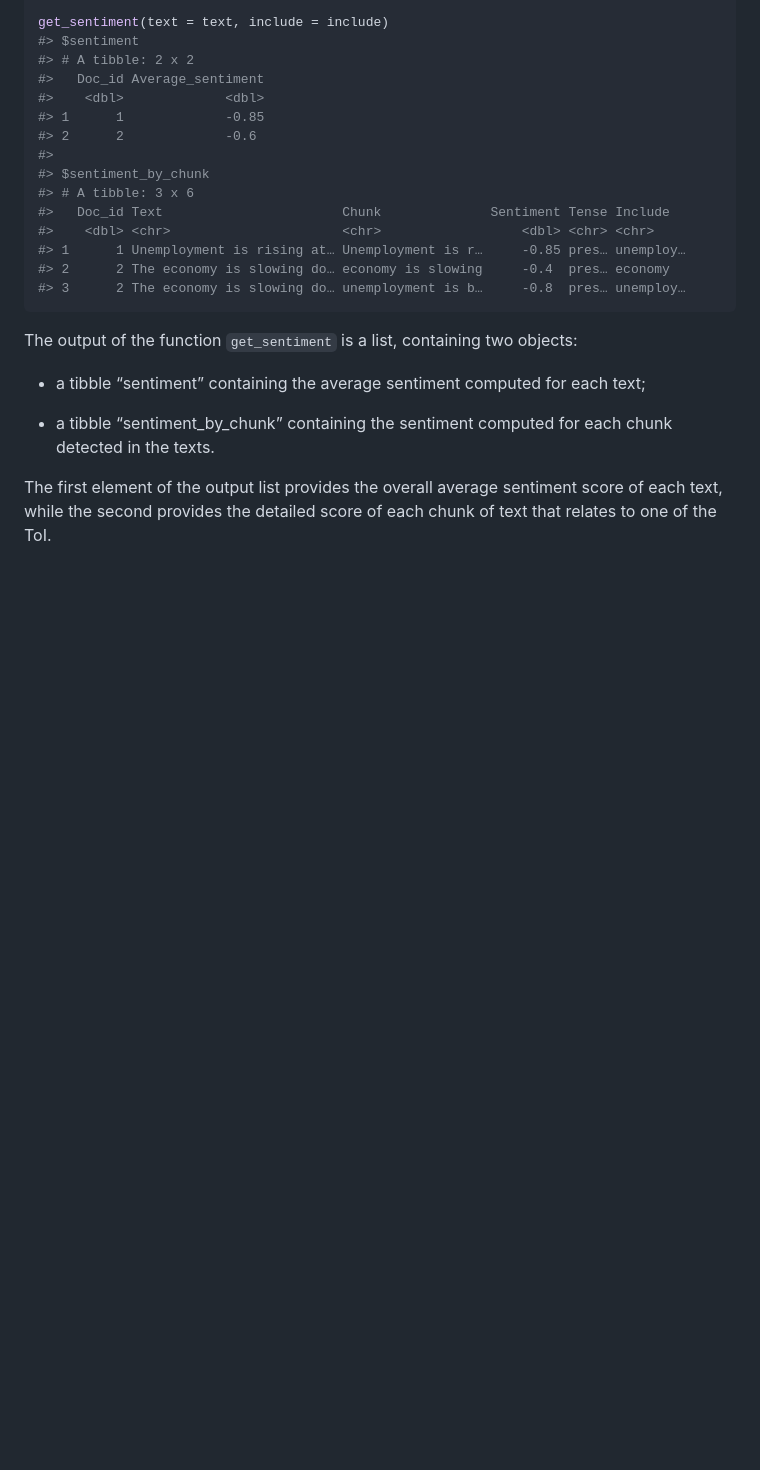
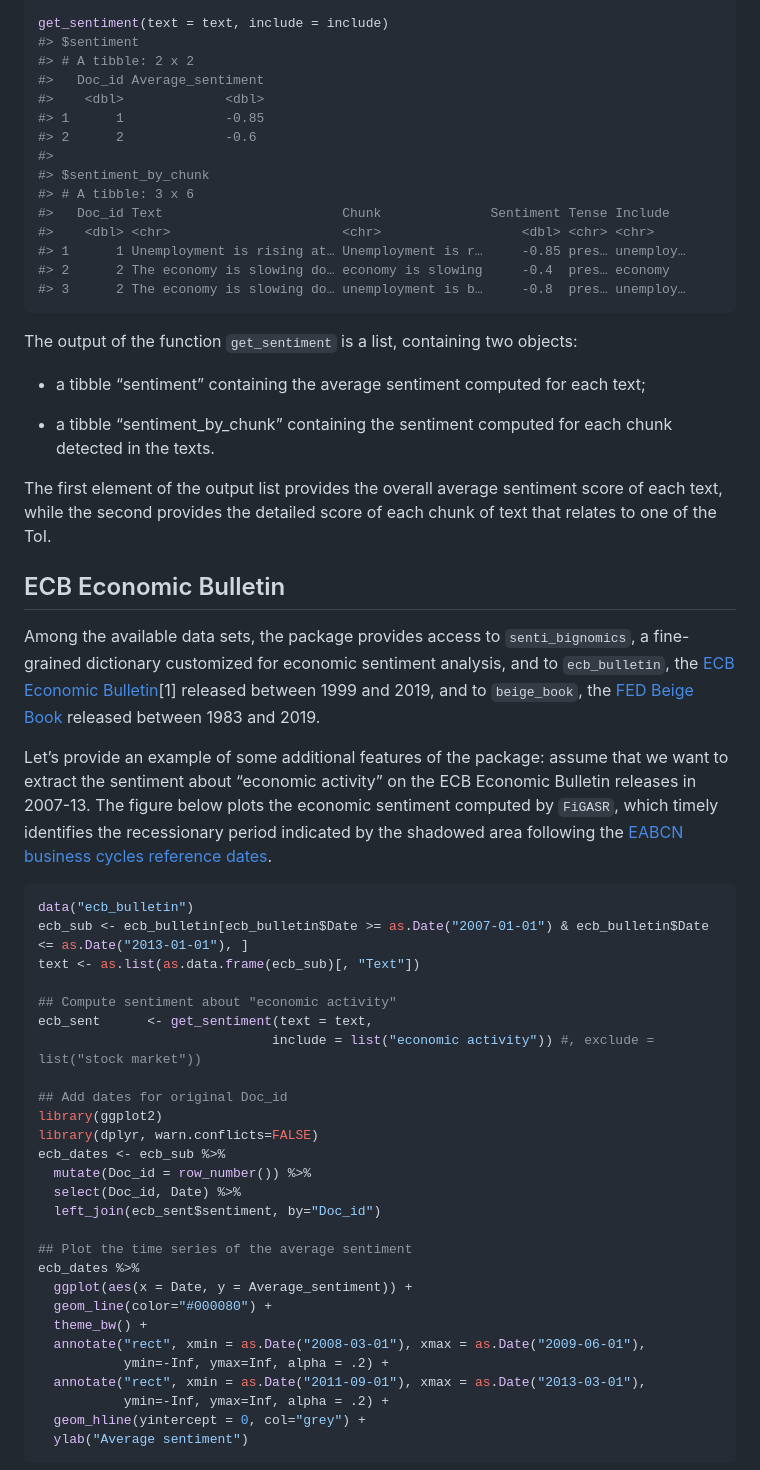
Before and after one commit to lucabarbaglia/FiGASR, a Markdown page: README.md, the part around one of its changes. Drawn GitHub-style; blank space fills up the shorter version.

Commit message:
Update citation to JBES and KBS. Add example of ECB EB

````diff
--- a/README.md
+++ b/README.md
@@ -80,3 +80,51 @@ The first element of the output list provides the overall average
 sentiment score of each text, while the second provides the detailed
 score of each chunk of text that relates to one of the ToI.
 
+## ECB Economic Bulletin
+
+Among the available data sets, the package provides access to
+`senti_bignomics`, a fine-grained dictionary customized for economic
+sentiment analysis, and to `ecb_bulletin`, the [ECB Economic
+Bulletin](https://www.ecb.europa.eu/pub/economic-bulletin/html/index.en.html)\[1\]
+released between 1999 and 2019, and to `beige_book`, the [FED Beige
+Book](https://www.federalreserve.gov/monetarypolicy/beige-book-default.htm)
+released between 1983 and 2019.
+
+Let’s provide an example of some additional features of the package:
+assume that we want to extract the sentiment about “economic activity”
+on the ECB Economic Bulletin releases in 2007-13. The figure below plots
+the economic sentiment computed by `FiGASR`, which timely identifies the
+recessionary period indicated by the shadowed area following the [EABCN
+business cycles reference
+dates](https://eabcn.org/dc/chronology-euro-area-business-cycles).
+
+``` r
+data("ecb_bulletin")
+ecb_sub <- ecb_bulletin[ecb_bulletin$Date >= as.Date("2007-01-01") & ecb_bulletin$Date <= as.Date("2013-01-01"), ]
+text <- as.list(as.data.frame(ecb_sub)[, "Text"])
+
+## Compute sentiment about "economic activity"
+ecb_sent      <- get_sentiment(text = text,
+                              include = list("economic activity")) #, exclude = list("stock market"))
+
+## Add dates for original Doc_id
+library(ggplot2)
+library(dplyr, warn.conflicts=FALSE)
+ecb_dates <- ecb_sub %>%
+  mutate(Doc_id = row_number()) %>%
+  select(Doc_id, Date) %>%
+  left_join(ecb_sent$sentiment, by="Doc_id")
+
+## Plot the time series of the average sentiment
+ecb_dates %>%
+  ggplot(aes(x = Date, y = Average_sentiment)) +
+  geom_line(color="#000080") +
+  theme_bw() +
+  annotate("rect", xmin = as.Date("2008-03-01"), xmax = as.Date("2009-06-01"),
+           ymin=-Inf, ymax=Inf, alpha = .2) +
+  annotate("rect", xmin = as.Date("2011-09-01"), xmax = as.Date("2013-03-01"),
+           ymin=-Inf, ymax=Inf, alpha = .2) +
+  geom_hline(yintercept = 0, col="grey") +
+  ylab("Average sentiment")
+```
+
````
Also changed, not shown: other parts of README.md (+57 -11 lines), README-OSS FED Beige Book-1.png (added), man/figures/README-ECB Economic Bulletin-1.png, man/figures/README-OSS ECB Economic Bulletin-1.png, man/figures/README-OSS-1.png (added), man/figures/README-US sentiment-1.png, man/figures/README-beige book-1.png (added), 1 other file.
